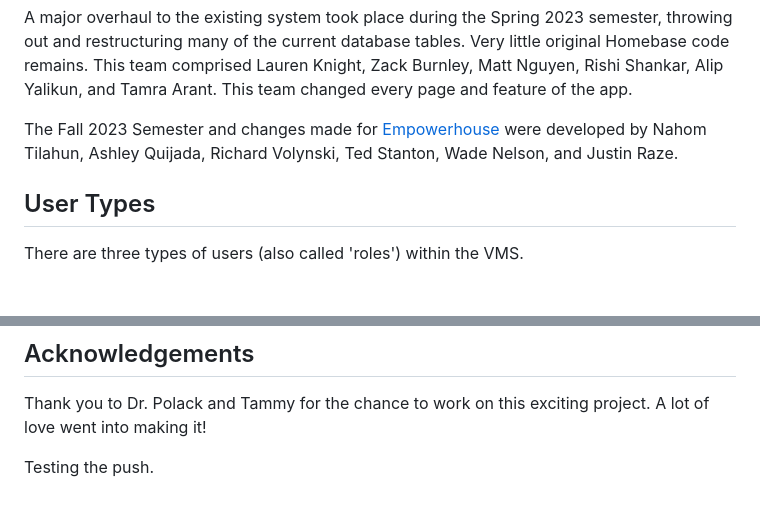
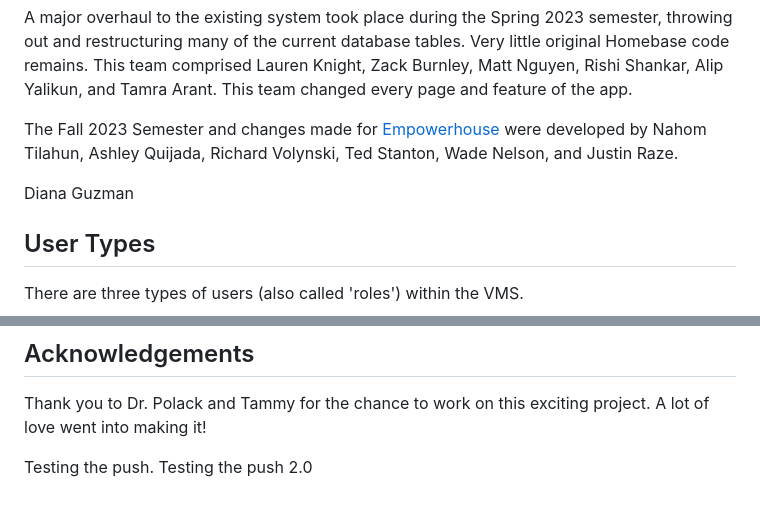
Before and after one commit to AlexKeehan/Empowerhouse, a Markdown page: README.md, 2 parts joined by grey strips. Drawn GitHub-style; blank space fills up the shorter version.

```diff
--- a/README.md
+++ b/README.md
@@ -13,6 +13,7 @@ A major overhaul to the existing system took place during the Spring 2023 semest
 
 The Fall 2023 Semester and changes made for [Empowerhouse](https://www.empowerhouseva.org/) were developed by Nahom Tilahun, Ashley Quijada, Richard Volynski, Ted Stanton, Wade Nelson, and Justin Raze.
 
+Diana Guzman
 
 ## User Types
 There are three types of users (also called 'roles') within the VMS.
@@ -159,3 +160,4 @@ The project remains under the [GNU General Public License v3.0](https://www.gnu.
 Thank you to Dr. Polack and Tammy for the chance to work on this exciting project. A lot of love went into making it!
 
 Testing the push.
+Testing the push 2.0
```
